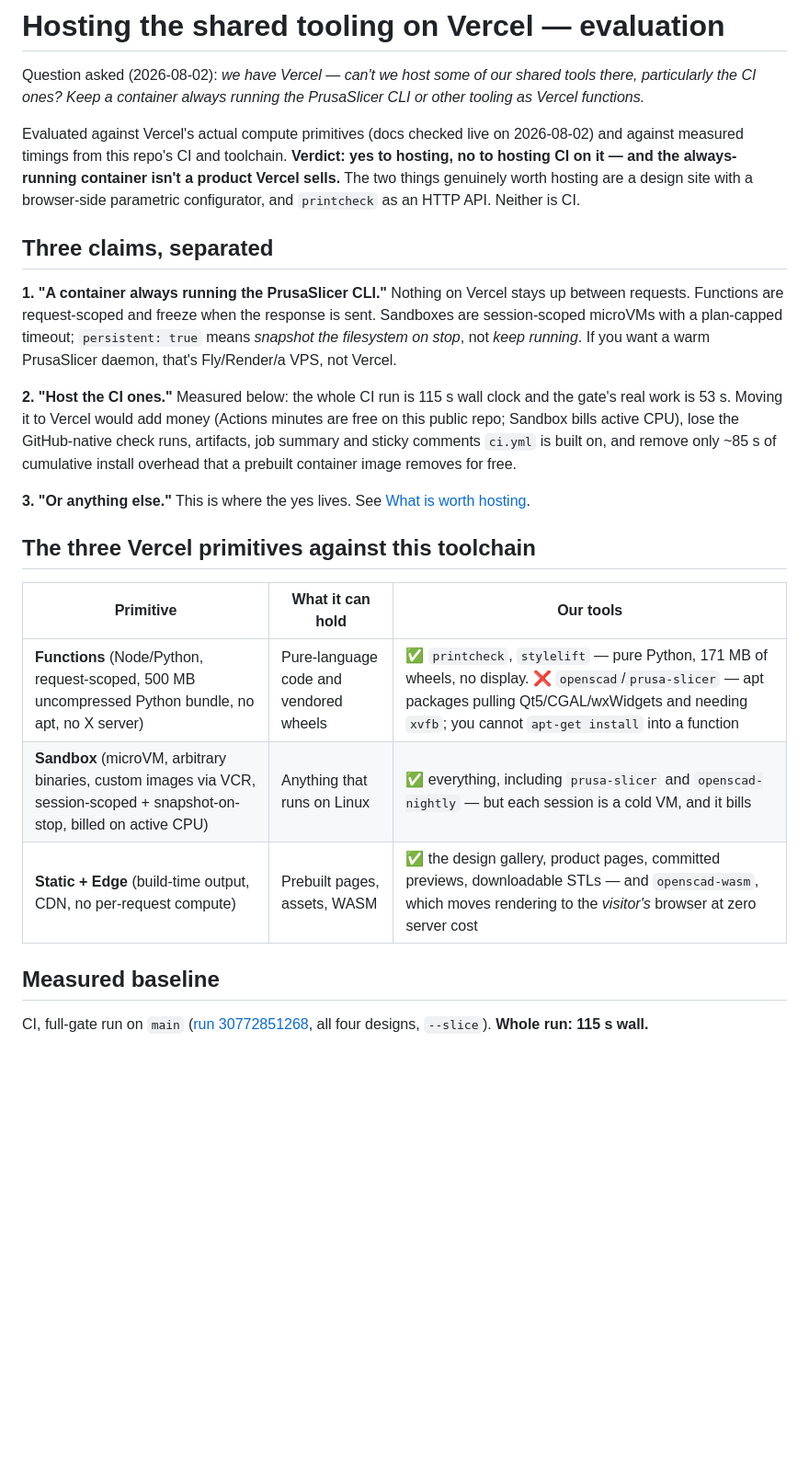
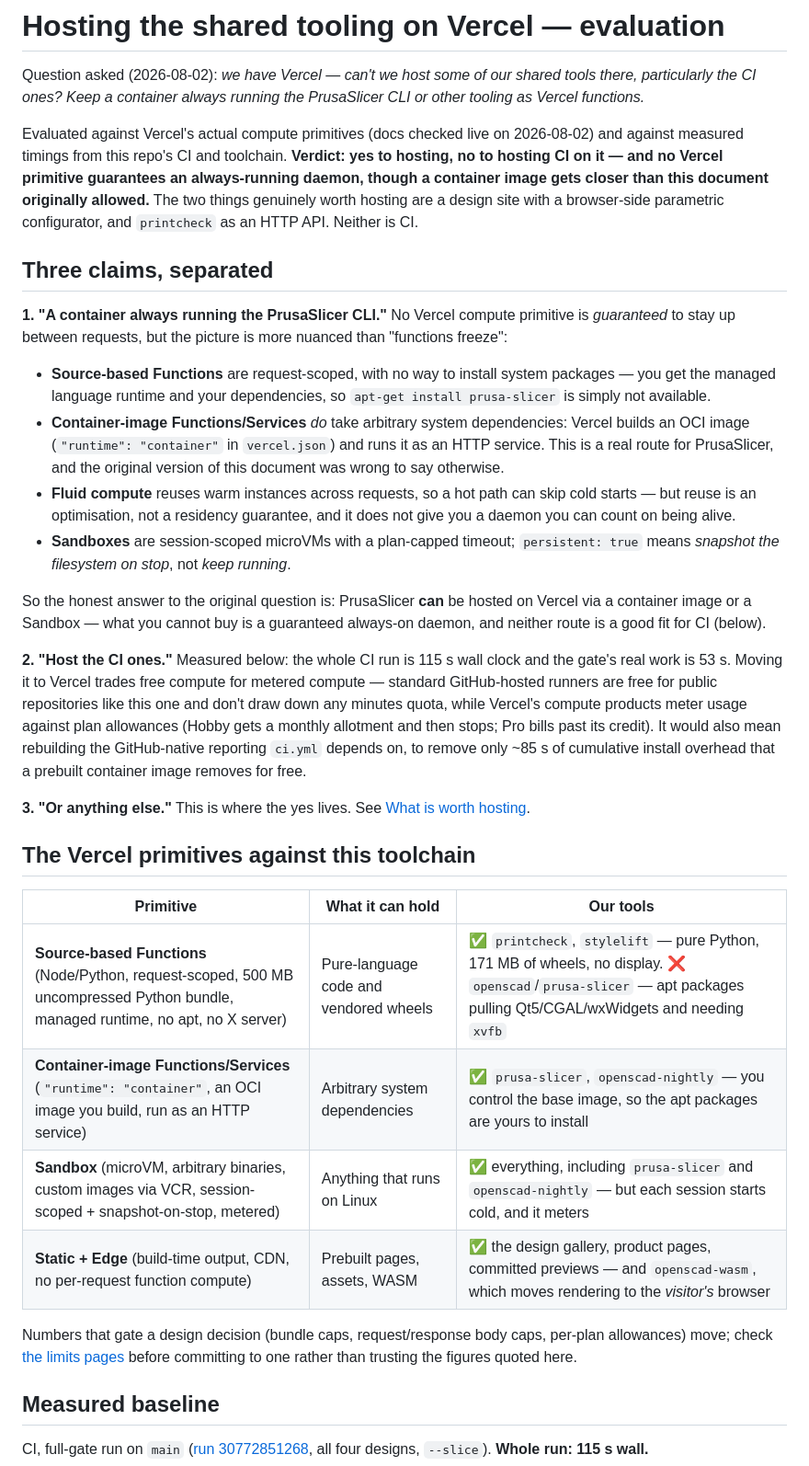
Before and after one commit to shaiss/Openscad, a Markdown page: docs/vercel-hosted-tooling.md, the part around one of its changes. Shown at 92% size. GitHub-like rendering; blank space fills up the shorter version.

```diff
--- a/docs/vercel-hosted-tooling.md
+++ b/docs/vercel-hosted-tooling.md
@@ -6,37 +6,64 @@ running the PrusaSlicer CLI or other tooling as Vercel functions.*
 
 Evaluated against Vercel's actual compute primitives (docs checked live on
 2026-08-02) and against measured timings from this repo's CI and toolchain.
-**Verdict: yes to hosting, no to hosting CI on it — and the always-running
-container isn't a product Vercel sells.** The two things genuinely worth
+**Verdict: yes to hosting, no to hosting CI on it — and no Vercel primitive
+guarantees an always-running daemon, though a container image gets closer
+than this document originally allowed.** The two things genuinely worth
 hosting are a design site with a browser-side parametric configurator, and
 `printcheck` as an HTTP API. Neither is CI.
 
 ## Three claims, separated
 
-**1. "A container always running the PrusaSlicer CLI."** Nothing on Vercel
-stays up between requests. Functions are request-scoped and freeze when the
-response is sent. Sandboxes are session-scoped microVMs with a plan-capped
-timeout; `persistent: true` means *snapshot the filesystem on stop*, not
-*keep running*. If you want a warm PrusaSlicer daemon, that's Fly/Render/a
-VPS, not Vercel.
+**1. "A container always running the PrusaSlicer CLI."** No Vercel compute
+primitive is *guaranteed* to stay up between requests, but the picture is
+more nuanced than "functions freeze":
+
+- **Source-based Functions** are request-scoped, with no way to install
+  system packages — you get the managed language runtime and your
+  dependencies, so `apt-get install prusa-slicer` is simply not available.
+- **Container-image Functions/Services** *do* take arbitrary system
+  dependencies: Vercel builds an OCI image (`"runtime": "container"` in
+  `vercel.json`) and runs it as an HTTP service. This is a real route for
+  PrusaSlicer, and the original version of this document was wrong to say
+  otherwise.
+- **Fluid compute** reuses warm instances across requests, so a hot path
+  can skip cold starts — but reuse is an optimisation, not a residency
+  guarantee, and it does not give you a daemon you can count on being alive.
+- **Sandboxes** are session-scoped microVMs with a plan-capped timeout;
+  `persistent: true` means *snapshot the filesystem on stop*, not *keep
+  running*.
+
+So the honest answer to the original question is: PrusaSlicer **can** be
+hosted on Vercel via a container image or a Sandbox — what you cannot buy
+is a guaranteed always-on daemon, and neither route is a good fit for CI
+(below).
 
 **2. "Host the CI ones."** Measured below: the whole CI run is 115 s wall
-clock and the gate's real work is 53 s. Moving it to Vercel would add money
-(Actions minutes are free on this public repo; Sandbox bills active CPU),
-lose the GitHub-native check runs, artifacts, job summary and sticky
-comments `ci.yml` is built on, and remove only ~85 s of cumulative install
-overhead that a prebuilt container image removes for free.
+clock and the gate's real work is 53 s. Moving it to Vercel trades free
+compute for metered compute — standard GitHub-hosted runners are free for
+public repositories like this one and don't draw down any minutes quota,
+while Vercel's compute products meter usage against plan allowances (Hobby
+gets a monthly allotment and then stops; Pro bills past its credit). It
+would also mean rebuilding the GitHub-native reporting `ci.yml` depends on,
+to remove only ~85 s of cumulative install overhead that a prebuilt
+container image removes for free.
 
 **3. "Or anything else."** This is where the yes lives. See
 [What is worth hosting](#what-is-actually-worth-hosting-ranked).
 
-## The three Vercel primitives against this toolchain
+## The Vercel primitives against this toolchain
 
 | Primitive | What it can hold | Our tools |
 |---|---|---|
-| **Functions** (Node/Python, request-scoped, 500 MB uncompressed Python bundle, no apt, no X server) | Pure-language code and vendored wheels | ✅ `printcheck`, `stylelift` — pure Python, 171 MB of wheels, no display. ❌ `openscad`/`prusa-slicer` — apt packages pulling Qt5/CGAL/wxWidgets and needing `xvfb`; you cannot `apt-get install` into a function |
-| **Sandbox** (microVM, arbitrary binaries, custom images via VCR, session-scoped + snapshot-on-stop, billed on active CPU) | Anything that runs on Linux | ✅ everything, including `prusa-slicer` and `openscad-nightly` — but each session is a cold VM, and it bills |
-| **Static + Edge** (build-time output, CDN, no per-request compute) | Prebuilt pages, assets, WASM | ✅ the design gallery, product pages, committed previews, downloadable STLs — and `openscad-wasm`, which moves rendering to the *visitor's* browser at zero server cost |
+| **Source-based Functions** (Node/Python, request-scoped, 500 MB uncompressed Python bundle, managed runtime, no apt, no X server) | Pure-language code and vendored wheels | ✅ `printcheck`, `stylelift` — pure Python, 171 MB of wheels, no display. ❌ `openscad`/`prusa-slicer` — apt packages pulling Qt5/CGAL/wxWidgets and needing `xvfb` |
+| **Container-image Functions/Services** (`"runtime": "container"`, an OCI image you build, run as an HTTP service) | Arbitrary system dependencies | ✅ `prusa-slicer`, `openscad-nightly` — you control the base image, so the apt packages are yours to install |
+| **Sandbox** (microVM, arbitrary binaries, custom images via VCR, session-scoped + snapshot-on-stop, metered) | Anything that runs on Linux | ✅ everything, including `prusa-slicer` and `openscad-nightly` — but each session starts cold, and it meters |
+| **Static + Edge** (build-time output, CDN, no per-request function compute) | Prebuilt pages, assets, WASM | ✅ the design gallery, product pages, committed previews — and `openscad-wasm`, which moves rendering to the *visitor's* browser |
+
+Numbers that gate a design decision (bundle caps, request/response body
+caps, per-plan allowances) move; check
+[the limits pages](https://vercel.com/docs/limits) before committing to one
+rather than trusting the figures quoted here.
 
 ## Measured baseline
 
```
Also changed, not shown: other parts of docs/vercel-hosted-tooling.md (+66 -36 lines).
